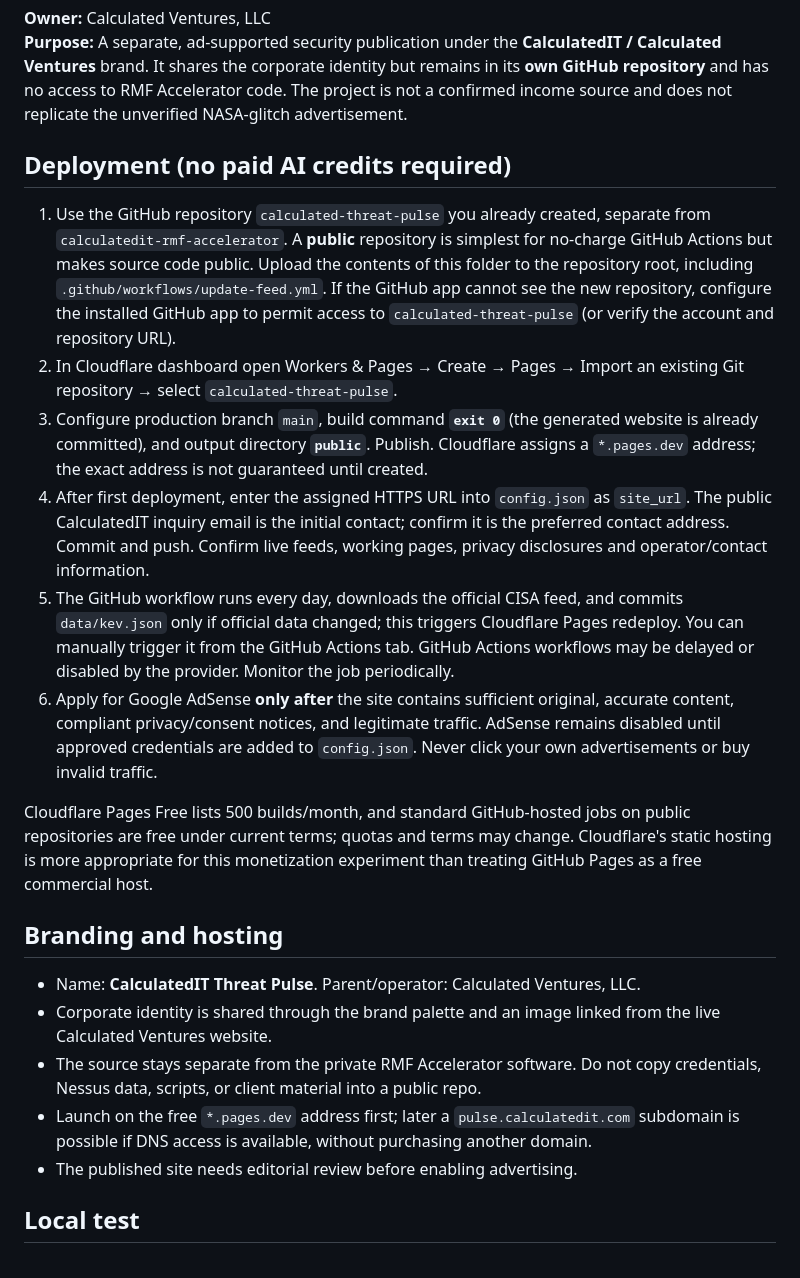
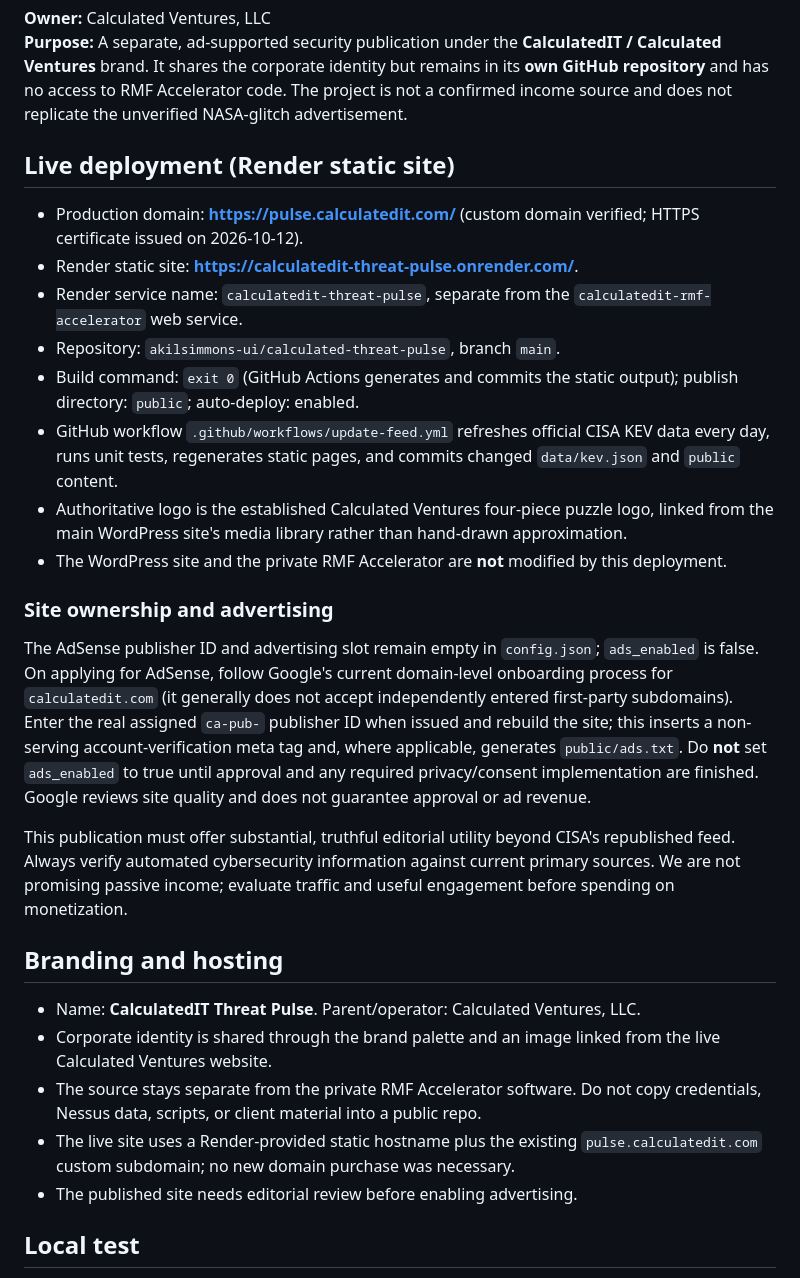
Before and after one commit to akilsimmons-ui/calculated-threat-pulse, a Markdown page: README.md, the part around the change. GitHub-like rendering.

Commit message:
docs: record live Render deployment and CalculatedIT custom domain and AdSense safeguards

```diff
--- a/README.md
+++ b/README.md
@@ -3,23 +3,29 @@
 **Owner:** Calculated Ventures, LLC
 **Purpose:** A separate, ad-supported security publication under the **CalculatedIT / Calculated Ventures** brand. It shares the corporate identity but remains in its **own GitHub repository** and has no access to RMF Accelerator code. The project is not a confirmed income source and does not replicate the unverified NASA-glitch advertisement.
 
-## Deployment (no paid AI credits required)
+## Live deployment (Render static site)
 
-1. Use the GitHub repository `calculated-threat-pulse` you already created, separate from `calculatedit-rmf-accelerator`. A **public** repository is simplest for no-charge GitHub Actions but makes source code public. Upload the contents of this folder to the repository root, including `.github/workflows/update-feed.yml`. If the GitHub app cannot see the new repository, configure the installed GitHub app to permit access to `calculated-threat-pulse` (or verify the account and repository URL).
-2. In Cloudflare dashboard open Workers & Pages → Create → Pages → Import an existing Git repository → select `calculated-threat-pulse`.
-3. Configure production branch `main`, build command **`exit 0`** (the generated website is already committed), and output directory **`public`**. Publish. Cloudflare assigns a `*.pages.dev` address; the exact address is not guaranteed until created.
-4. After first deployment, enter the assigned HTTPS URL into `config.json` as `site_url`. The public CalculatedIT inquiry email is the initial contact; confirm it is the preferred contact address. Commit and push. Confirm live feeds, working pages, privacy disclosures and operator/contact information.
-5. The GitHub workflow runs every day, downloads the official CISA feed, and commits `data/kev.json` only if official data changed; this triggers Cloudflare Pages redeploy. You can manually trigger it from the GitHub Actions tab. GitHub Actions workflows may be delayed or disabled by the provider. Monitor the job periodically.
-6. Apply for Google AdSense **only after** the site contains sufficient original, accurate content, compliant privacy/consent notices, and legitimate traffic. AdSense remains disabled until approved credentials are added to `config.json`. Never click your own advertisements or buy invalid traffic.
+- Production domain: **https://pulse.calculatedit.com/** (custom domain verified; HTTPS certificate issued on 2026-10-12).
+- Render static site: **https://calculatedit-threat-pulse.onrender.com/**.
+- Render service name: `calculatedit-threat-pulse`, separate from the `calculatedit-rmf-accelerator` web service.
+- Repository: `akilsimmons-ui/calculated-threat-pulse`, branch `main`.
+- Build command: `exit 0` (GitHub Actions generates and commits the static output); publish directory: `public`; auto-deploy: enabled.
+- GitHub workflow `.github/workflows/update-feed.yml` refreshes official CISA KEV data every day, runs unit tests, regenerates static pages, and commits changed `data/kev.json` and `public` content.
+- Authoritative logo is the established Calculated Ventures four-piece puzzle logo, linked from the main WordPress site's media library rather than hand-drawn approximation.
+- The WordPress site and the private RMF Accelerator are **not** modified by this deployment.
 
-Cloudflare Pages Free lists 500 builds/month, and standard GitHub-hosted jobs on public repositories are free under current terms; quotas and terms may change. Cloudflare's static hosting is more appropriate for this monetization experiment than treating GitHub Pages as a free commercial host.
+### Site ownership and advertising
+
+The AdSense publisher ID and advertising slot remain empty in `config.json`; `ads_enabled` is false. On applying for AdSense, follow Google's current domain-level onboarding process for `calculatedit.com` (it generally does not accept independently entered first-party subdomains). Enter the real assigned `ca-pub-` publisher ID when issued and rebuild the site; this inserts a non-serving account-verification meta tag and, where applicable, generates `public/ads.txt`. Do **not** set `ads_enabled` to true until approval and any required privacy/consent implementation are finished. Google reviews site quality and does not guarantee approval or ad revenue.
+
+This publication must offer substantial, truthful editorial utility beyond CISA's republished feed. Always verify automated cybersecurity information against current primary sources. We are not promising passive income; evaluate traffic and useful engagement before spending on monetization.
 
 ## Branding and hosting
 
 - Name: **CalculatedIT Threat Pulse**. Parent/operator: Calculated Ventures, LLC.
 - Corporate identity is shared through the brand palette and an image linked from the live Calculated Ventures website.
 - The source stays separate from the private RMF Accelerator software. Do not copy credentials, Nessus data, scripts, or client material into a public repo.
-- Launch on the free `*.pages.dev` address first; later a `pulse.calculatedit.com` subdomain is possible if DNS access is available, without purchasing another domain.
+- The live site uses a Render-provided static hostname plus the existing `pulse.calculatedit.com` custom subdomain; no new domain purchase was necessary.
 - The published site needs editorial review before enabling advertising.
 
 ## Local test
```
